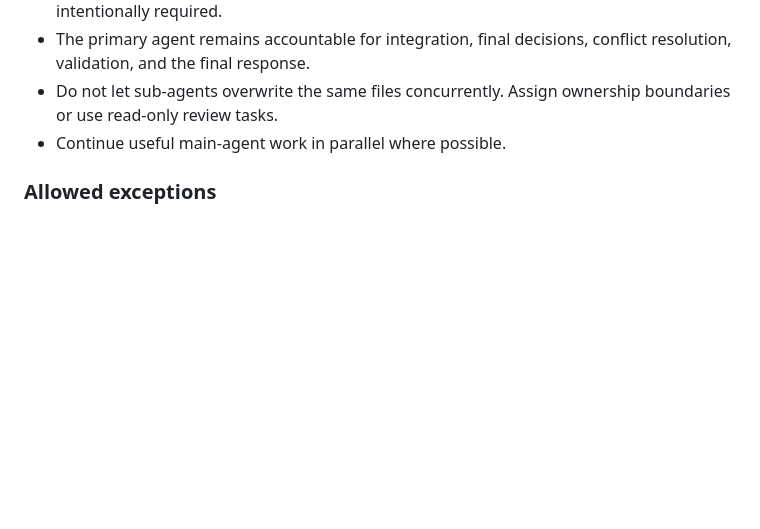
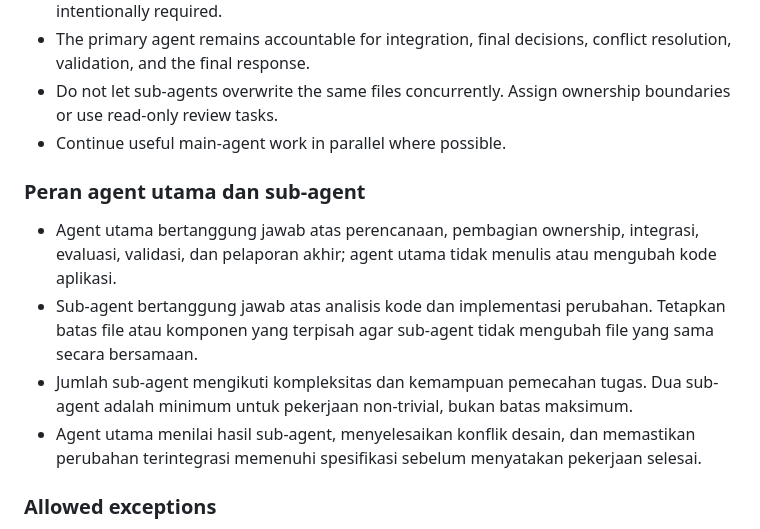
Before and after one commit to hiiamanop/kawal, a Markdown page: AGENTS.md, the part around the change. Drawn GitHub-style; blank space fills up the shorter version.

Commit message:
docs: clarify agent collaboration responsibilities

```diff
--- a/AGENTS.md
+++ b/AGENTS.md
@@ -24,6 +24,13 @@ For every non-trivial task, delegate work to **at least two sub-agents** before
 - The primary agent remains accountable for integration, final decisions, conflict resolution, validation, and the final response.
 - Do not let sub-agents overwrite the same files concurrently. Assign ownership boundaries or use read-only review tasks.
 - Continue useful main-agent work in parallel where possible.
+
+### Peran agent utama dan sub-agent
+
+- Agent utama bertanggung jawab atas perencanaan, pembagian ownership, integrasi, evaluasi, validasi, dan pelaporan akhir; agent utama tidak menulis atau mengubah kode aplikasi.
+- Sub-agent bertanggung jawab atas analisis kode dan implementasi perubahan. Tetapkan batas file atau komponen yang terpisah agar sub-agent tidak mengubah file yang sama secara bersamaan.
+- Jumlah sub-agent mengikuti kompleksitas dan kemampuan pemecahan tugas. Dua sub-agent adalah minimum untuk pekerjaan non-trivial, bukan batas maksimum.
+- Agent utama menilai hasil sub-agent, menyelesaikan konflik desain, dan memastikan perubahan terintegrasi memenuhi spesifikasi sebelum menyatakan pekerjaan selesai.
 
 ### Allowed exceptions
 
```
